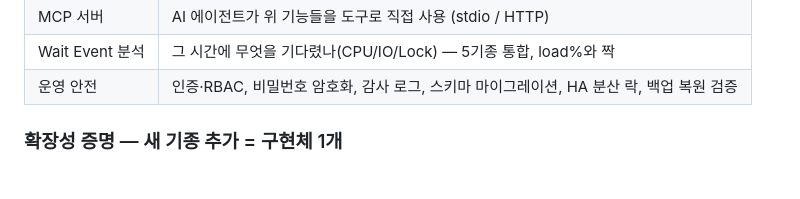
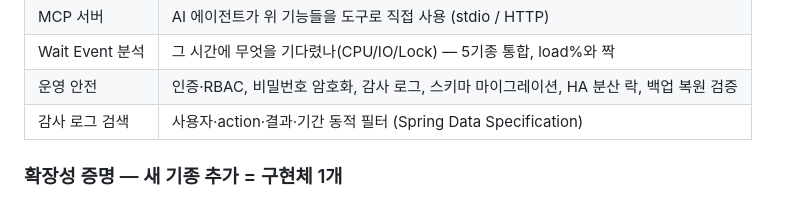
Before and after one commit to dj258255/dbtower, a Markdown page: README.md, the part around the change. Drawn GitHub-style.

```diff
--- a/README.md
+++ b/README.md
@@ -43,6 +43,7 @@ DBA는 같은 질문에 반복해서 답하게 됩니다. 정형화된 운영
 | MCP 서버 | AI 에이전트가 위 기능들을 도구로 직접 사용 (stdio / HTTP) |
 | Wait Event 분석 | 그 시간에 무엇을 기다렸나(CPU/IO/Lock) — 5기종 통합, load%와 짝 |
 | 운영 안전 | 인증·RBAC, 비밀번호 암호화, 감사 로그, 스키마 마이그레이션, HA 분산 락, 백업 복원 검증 |
+| 감사 로그 검색 | 사용자·action·결과·기간 동적 필터 (Spring Data Specification) |
 
 ### 확장성 증명 — 새 기종 추가 = 구현체 1개
 
```
Also changed, not shown: docs/VERIFICATION.md (+33 -0 lines), docs/images/webui/09-audit.png (added), 7 other files.
